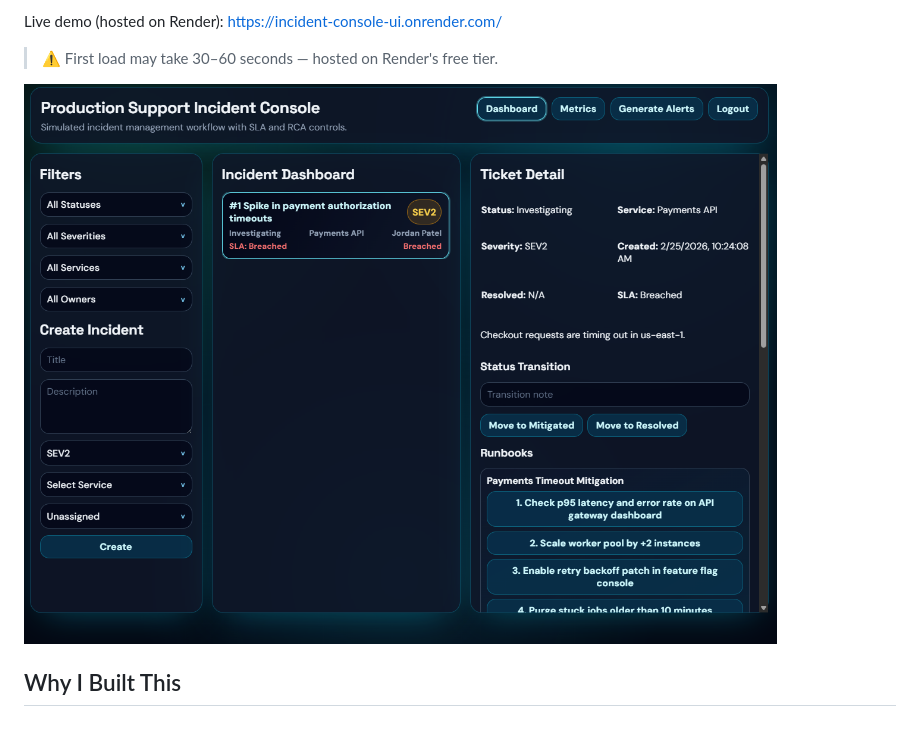
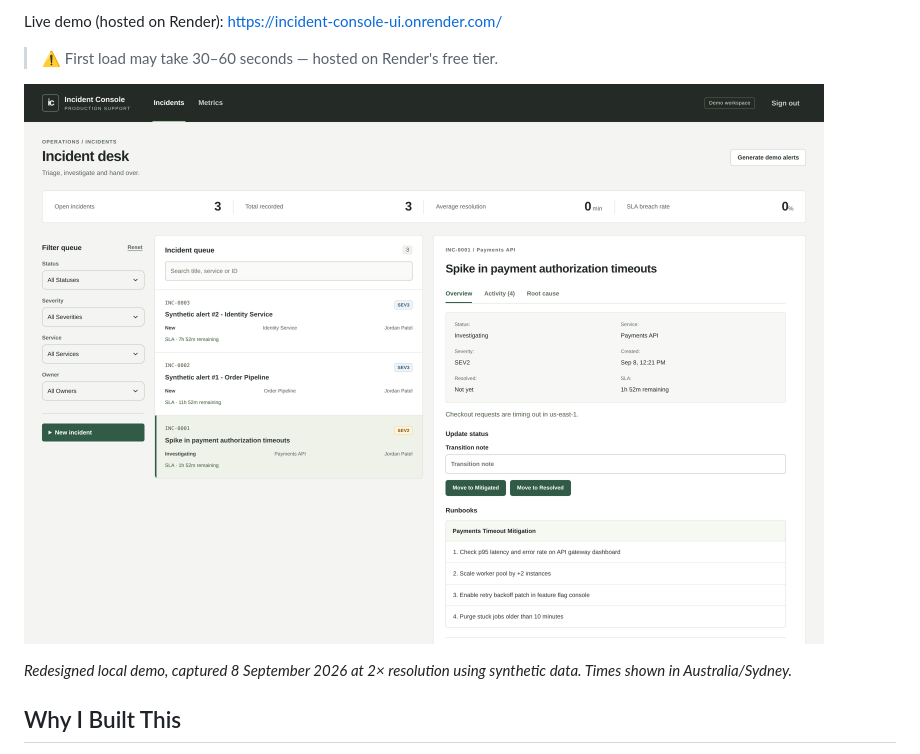
Before and after one commit to mobeen786822/Production-Support-Incident-Console, a Markdown page: README.md, the part around the change. Drawn GitHub-style; pictures changed too: docs/images/dashboard.png; blank space fills up the shorter version.

Commit message:
Redesign incident desk and improve support workflows

```diff
--- a/README.md
+++ b/README.md
@@ -10,7 +10,9 @@ A production-grade incident management console implementing real SRE workflows:
 Live demo (hosted on Render): [https://incident-console-ui.onrender.com/](https://incident-console-ui.onrender.com/)
 > ⚠️ First load may take 30–60 seconds — hosted on Render's free tier.
 
-![Production Support Incident Console Dashboard](./docs/images/dashboard.png)
+![Incident desk with searchable queue, filters, SLA status and a selected incident runbook](./docs/images/dashboard.png)
+
+*Redesigned local demo, captured 8 September 2026 at 2× resolution using synthetic data. Times shown in Australia/Sydney.*
 
 ## Why I Built This
 
```
Also changed, not shown: 8 other files.
